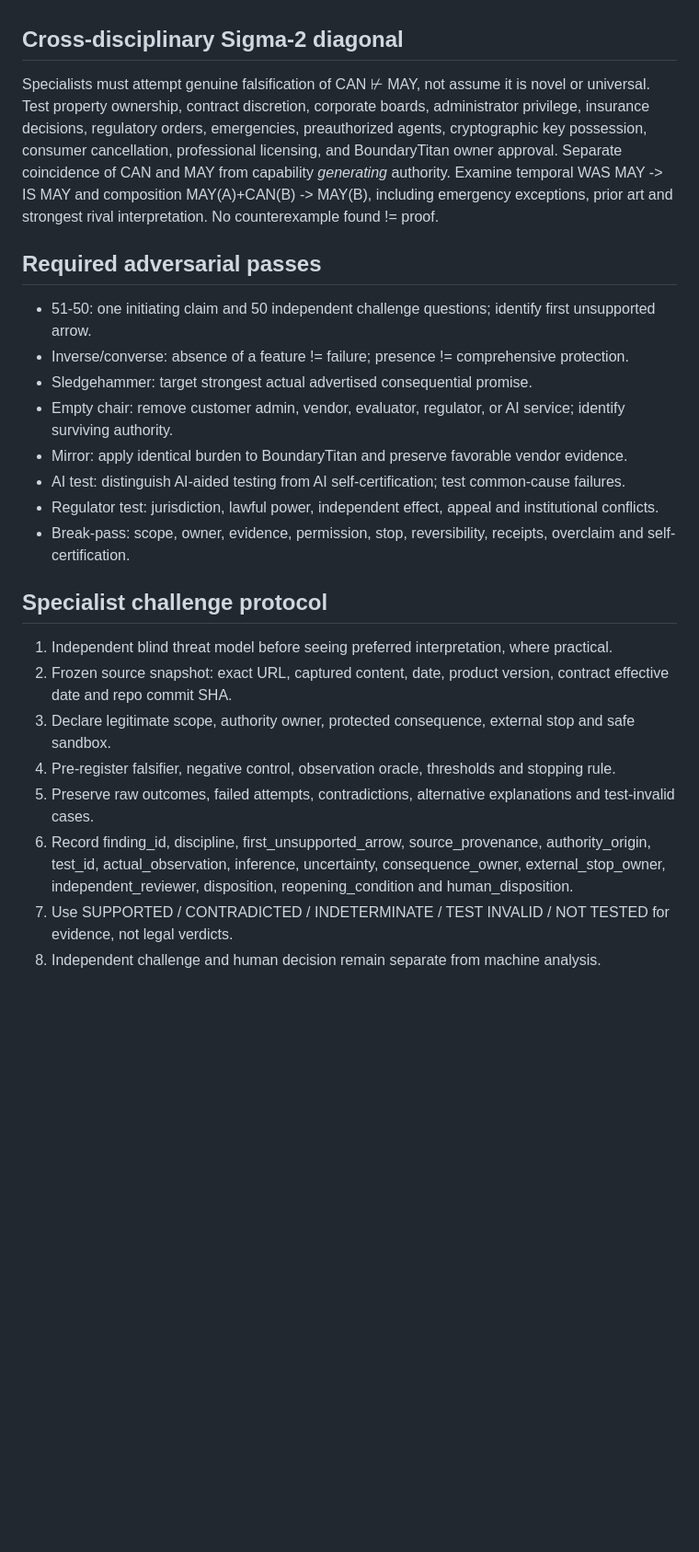
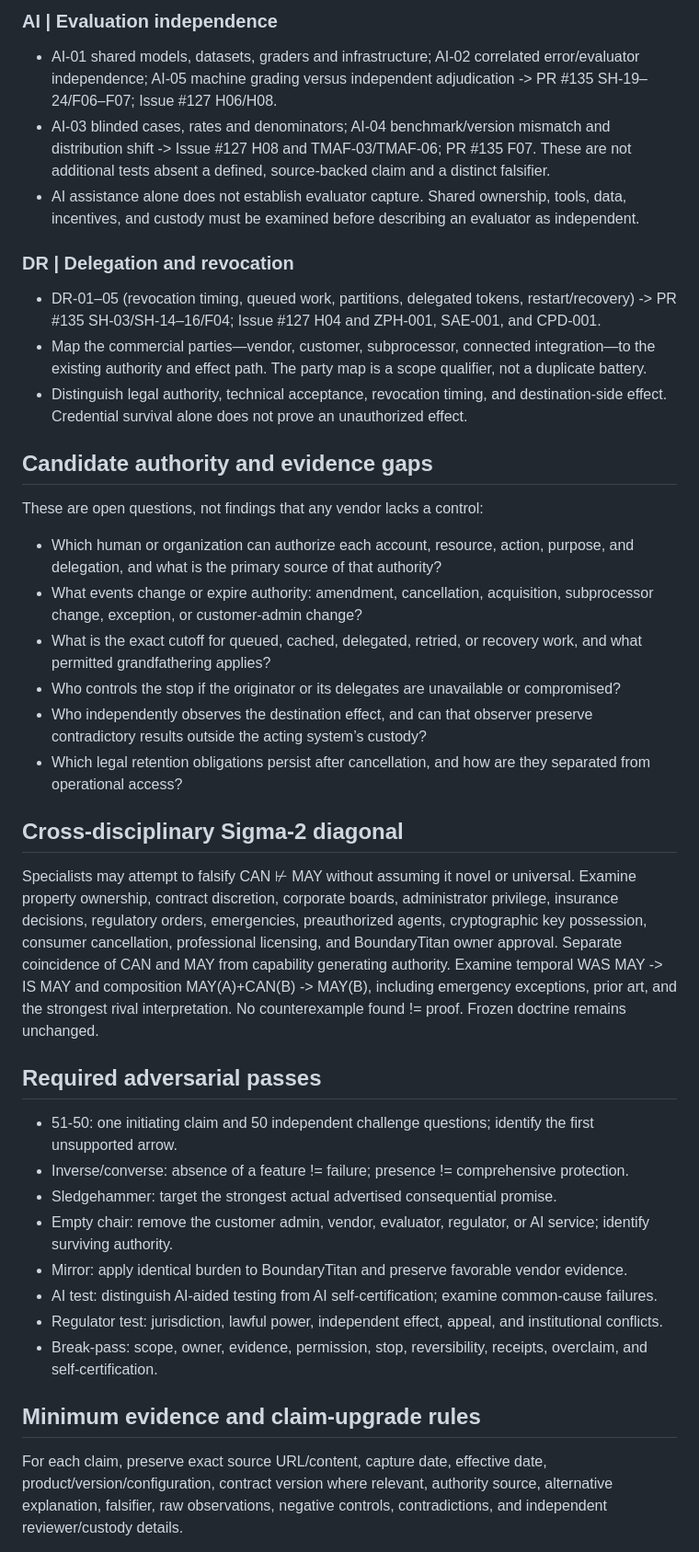
Before and after one commit to AETHEON-1/boundarytitan-control-gate, a Markdown page: specialist-review/cybersecurity/BT-CR-001-cockroach-layer-commercial-security-specialist-battery.md, the part around one of its changes. Shown at 92% size. Drawn GitHub-style; blank space fills up the shorter version.

```diff
--- a/specialist-review/cybersecurity/BT-CR-001-cockroach-layer-commercial-security-specialist-battery.md
+++ b/specialist-review/cybersecurity/BT-CR-001-cockroach-layer-commercial-security-specialist-battery.md
@@ -124,24 +118,35 @@ Failure: unsupported allegations, suppressed contrary evidence, or self-certific
+### AI | Evaluation independence
+- AI-01 shared models, datasets, graders and infrastructure; AI-02 correlated error/evaluator independence; AI-05 machine grading versus independent adjudication -> PR #135 SH-19–24/F06–F07; Issue #127 H06/H08.
+- AI-03 blinded cases, rates and denominators; AI-04 benchmark/version mismatch and distribution shift -> Issue #127 H08 and TMAF-03/TMAF-06; PR #135 F07. These are not additional tests absent a defined, source-backed claim and a distinct falsifier.
+- AI assistance alone does not establish evaluator capture. Shared ownership, tools, data, incentives, and custody must be examined before describing an evaluator as independent.
+
+### DR | Delegation and revocation
+- DR-01–05 (revocation timing, queued work, partitions, delegated tokens, restart/recovery) -> PR #135 SH-03/SH-14–16/F04; Issue #127 H04 and ZPH-001, SAE-001, and CPD-001.
+- Map the commercial parties—vendor, customer, subprocessor, connected integration—to the existing authority and effect path. The party map is a scope qualifier, not a duplicate battery.
+- Distinguish legal authority, technical acceptance, revocation timing, and destination-side effect. Credential survival alone does not prove an unauthorized effect.
+
+## Candidate authority and evidence gaps
+These are open questions, not findings that any vendor lacks a control:
+- Which human or organization can authorize each account, resource, action, purpose, and delegation, and what is the primary source of that authority?
+- What events change or expire authority: amendment, cancellation, acquisition, subprocessor change, exception, or customer-admin change?
+- What is the exact cutoff for queued, cached, delegated, retried, or recovery work, and what permitted grandfathering applies?
+- Who controls the stop if the originator or its delegates are unavailable or compromised?
+- Who independently observes the destination effect, and can that observer preserve contradictory results outside the acting system’s custody?
+- Which legal retention obligations persist after cancellation, and how are they separated from operational access?
 
 ## Cross-disciplinary Sigma-2 diagonal
-Specialists must attempt genuine falsification of CAN ⊬ MAY, not assume it is novel or universal. Test property ownership, contract discretion, corporate boards, administrator privilege, insurance decisions, regulatory orders, emergencies, preauthorized agents, cryptographic key possession, consumer cancellation, professional licensing, and BoundaryTitan owner approval. Separate coincidence of CAN and MAY from capability *generating* authority. Examine temporal WAS MAY -> IS MAY and composition MAY(A)+CAN(B) -> MAY(B), including emergency exceptions, prior art and strongest rival interpretation. No counterexample found != proof.
+Specialists may attempt to falsify CAN ⊬ MAY without assuming it novel or universal. Examine property ownership, contract discretion, corporate boards, administrator privilege, insurance decisions, regulatory orders, emergencies, preauthorized agents, cryptographic key possession, consumer cancellation, professional licensing, and BoundaryTitan owner approval. Separate coincidence of CAN and MAY from capability generating authority. Examine temporal WAS MAY -> IS MAY and composition MAY(A)+CAN(B) -> MAY(B), including emergency exceptions, prior art, and the strongest rival interpretation. No counterexample found != proof. Frozen doctrine remains unchanged.
 
 ## Required adversarial passes
-- 51-50: one initiating claim and 50 independent challenge questions; identify first unsupported arrow.
+- 51-50: one initiating claim and 50 independent challenge questions; identify the first unsupported arrow.
 - Inverse/converse: absence of a feature != failure; presence != comprehensive protection.
-- Sledgehammer: target strongest actual advertised consequential promise.
-- Empty chair: remove customer admin, vendor, evaluator, regulator, or AI service; identify surviving authority.
+- Sledgehammer: target the strongest actual advertised consequential promise.
+- Empty chair: remove the customer admin, vendor, evaluator, regulator, or AI service; identify surviving authority.
 - Mirror: apply identical burden to BoundaryTitan and preserve favorable vendor evidence.
-- AI test: distinguish AI-aided testing from AI self-certification; test common-cause failures.
-- Regulator test: jurisdiction, lawful power, independent effect, appeal and institutional conflicts.
-- Break-pass: scope, owner, evidence, permission, stop, reversibility, receipts, overclaim and self-certification.
+- AI test: distinguish AI-aided testing from AI self-certification; examine common-cause failures.
+- Regulator test: jurisdiction, lawful power, independent effect, appeal, and institutional conflicts.
+- Break-pass: scope, owner, evidence, permission, stop, reversibility, receipts, overclaim, and self-certification.
 
-## Specialist challenge protocol
-1. Independent blind threat model before seeing preferred interpretation, where practical.
-2. Frozen source snapshot: exact URL, captured content, date, product version, contract effective date and repo commit SHA.
-3. Declare legitimate scope, authority owner, protected consequence, external stop and safe sandbox.
-4. Pre-register falsifier, negative control, observation oracle, thresholds and stopping rule.
-5. Preserve raw outcomes, failed attempts, contradictions, alternative explanations and test-invalid cases.
-6. Record finding_id, discipline, first_unsupported_arrow, source_provenance, authority_origin, test_id, actual_observation, inference, uncertainty, consequence_owner, external_stop_owner, independent_reviewer, disposition, reopening_condition and human_disposition.
-7. Use SUPPORTED / CONTRADICTED / INDETERMINATE / TEST INVALID / NOT TESTED for evidence, not legal verdicts.
-8. Independent challenge and human decision remain separate from machine analysis.
+## Minimum evidence and claim-upgrade rules
+For each claim, preserve exact source URL/content, capture date, effective date, product/version/configuration, contract version where relevant, authority source, alternative explanation, falsifier, raw observations, negative controls, contradictions, and independent reviewer/custody details.
 
```
Also changed, not shown: other parts of specialist-review/cybersecurity/BT-CR-001-cockroach-layer-commercial-security-specialist-battery.md (+63 -61 lines).
